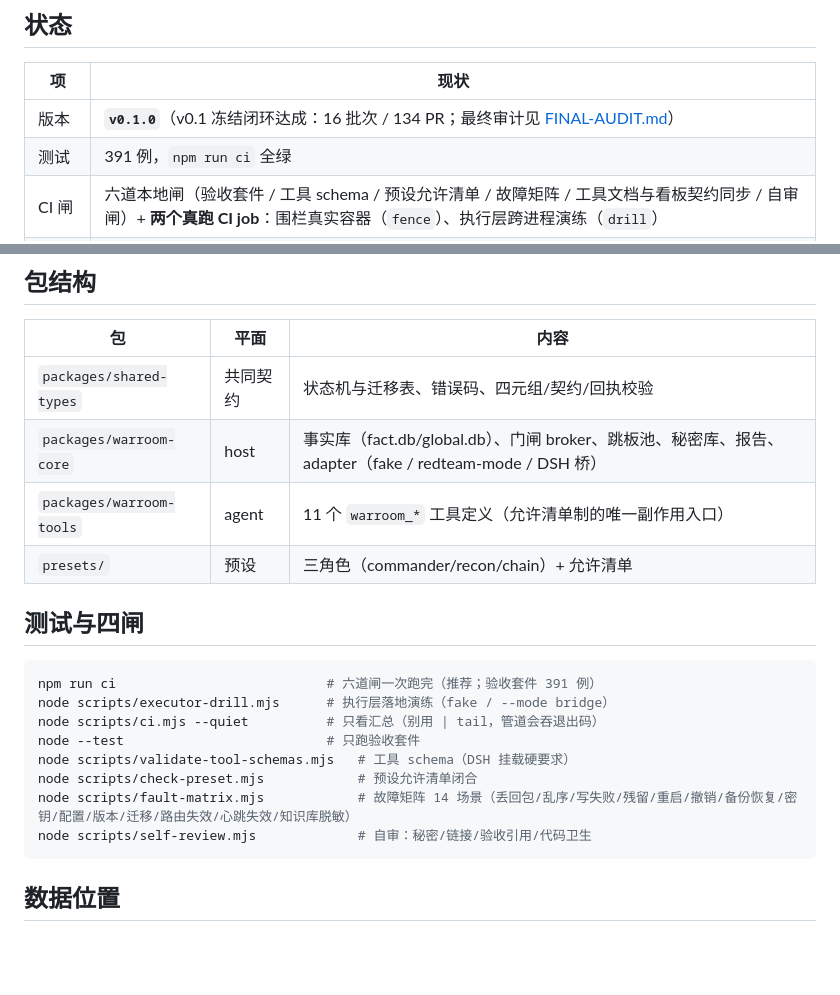
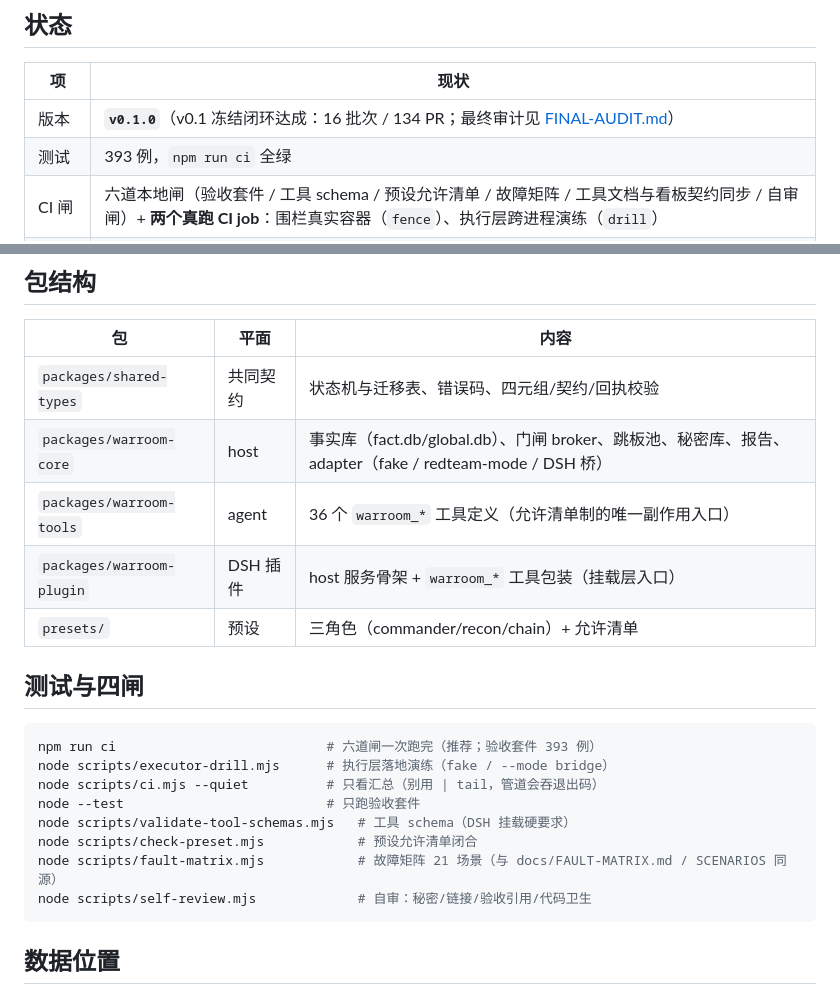
Before and after one commit to 86cloudyun-afk/dsh-gungnir, a Markdown page: README.md, 2 parts joined by grey strips. Rendered like a GitHub page; blank space fills up the shorter version.

Commit message:
docs: 同步 README/验收快照与 v0.1.0 现状（测试/工具/矩阵计数）
冻结后文档仍残留早期数字：测试 391、工具 11、故障矩阵 14、标签 alpha.17。
按 main 实测与 FAULT-MATRIX/TOOLS 同源口径改为 393 例 / 36 工具 / 21 场景 / v0.1.0，
并补上 warroom-plugin 包行。

````diff
--- a/README.md
+++ b/README.md
@@ -11,7 +11,7 @@ DSH 红队战役指挥框架。**100% 红队工具：仅限已获授权的攻防
 | 项 | 现状 |
 |---|---|
 | 版本 | **`v0.1.0`**（v0.1 冻结闭环达成：16 批次 / 134 PR；最终审计见 [FINAL-AUDIT.md](docs/FINAL-AUDIT.md)） |
-| 测试 | 391 例，`npm run ci` 全绿 |
+| 测试 | 393 例，`npm run ci` 全绿 |
 | CI 闸 | 六道本地闸（验收套件 / 工具 schema / 预设允许清单 / 故障矩阵 / 工具文档与看板契约同步 / 自审闸）+ **两个真跑 CI job**：围栏真实容器（`fence`）、执行层跨进程演练（`drill`） |
 | 故障矩阵 | 21 场景（丢回包/乱序/写失败/残留/重启/撤销/备份恢复/密钥/配置/版本/迁移/路由/心跳/知识库/交付边界/门禁/确认边界/归档幂等/门禁同源） |
 | 工具 | 36 个 `warroom_*`（schema 严格校验） |
@@ -68,19 +68,20 @@ node bin/warroom.mjs jump import --id jh-1 --addr-v4 203.0.113.9
 |---|---|---|
 | `packages/shared-types` | 共同契约 | 状态机与迁移表、错误码、四元组/契约/回执校验 |
 | `packages/warroom-core` | host | 事实库（fact.db/global.db）、门闸 broker、跳板池、秘密库、报告、adapter（fake / redteam-mode / DSH 桥） |
-| `packages/warroom-tools` | agent | 11 个 `warroom_*` 工具定义（允许清单制的唯一副作用入口） |
+| `packages/warroom-tools` | agent | 36 个 `warroom_*` 工具定义（允许清单制的唯一副作用入口） |
+| `packages/warroom-plugin` | DSH 插件 | host 服务骨架 + `warroom_*` 工具包装（挂载层入口） |
 | `presets/` | 预设 | 三角色（commander/recon/chain）+ 允许清单 |
 
 ## 测试与四闸
 
 ```sh
-npm run ci                           # 六道闸一次跑完（推荐；验收套件 391 例）
+npm run ci                           # 六道闸一次跑完（推荐；验收套件 393 例）
 node scripts/executor-drill.mjs      # 执行层落地演练（fake / --mode bridge）
 node scripts/ci.mjs --quiet          # 只看汇总（别用 | tail，管道会吞退出码）
 node --test                          # 只跑验收套件
 node scripts/validate-tool-schemas.mjs   # 工具 schema（DSH 挂载硬要求）
 node scripts/check-preset.mjs            # 预设允许清单闭合
-node scripts/fault-matrix.mjs            # 故障矩阵 14 场景（丢回包/乱序/写失败/残留/重启/撤销/备份恢复/密钥/配置/版本/迁移/路由失效/心跳失效/知识库脱敏）
+node scripts/fault-matrix.mjs            # 故障矩阵 21 场景（与 docs/FAULT-MATRIX.md / SCENARIOS 同源）
 node scripts/self-review.mjs             # 自审：秘密/链接/验收引用/代码卫生
 ```
 
````
Also changed, not shown: docs/ACCEPTANCE.md (+6 -6 lines), docs/FINAL-AUDIT.md (+1 -1 lines).
